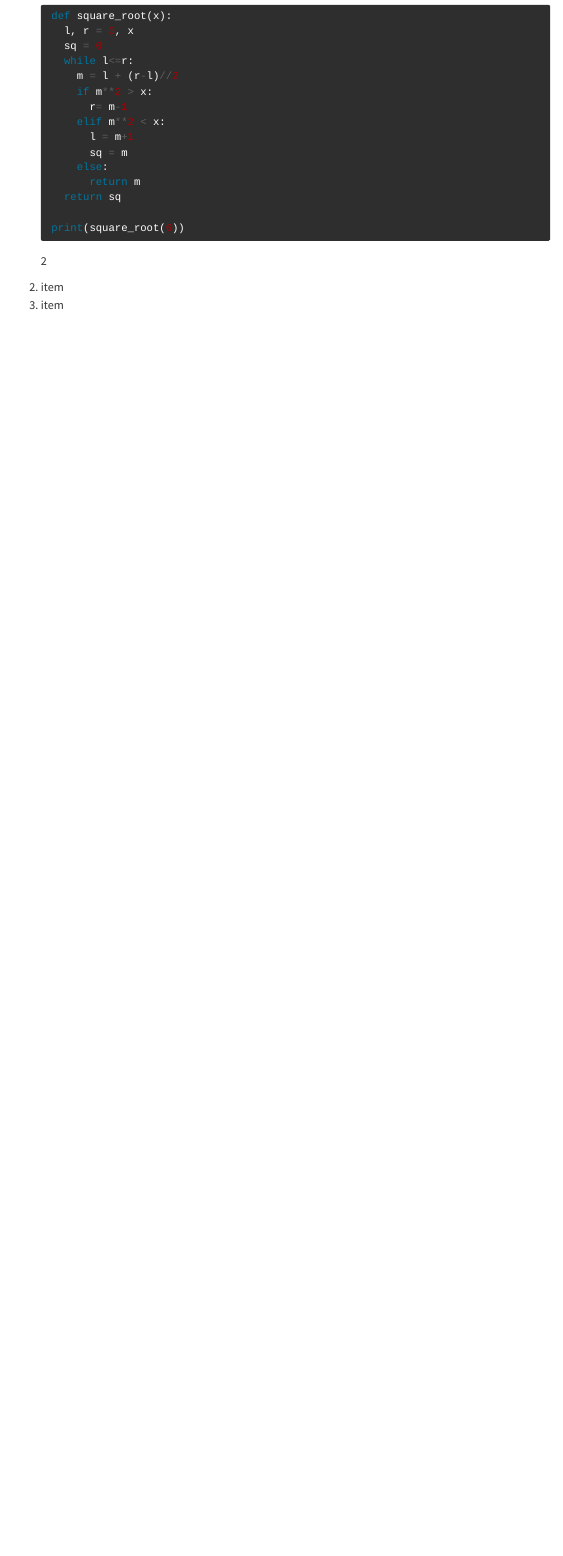
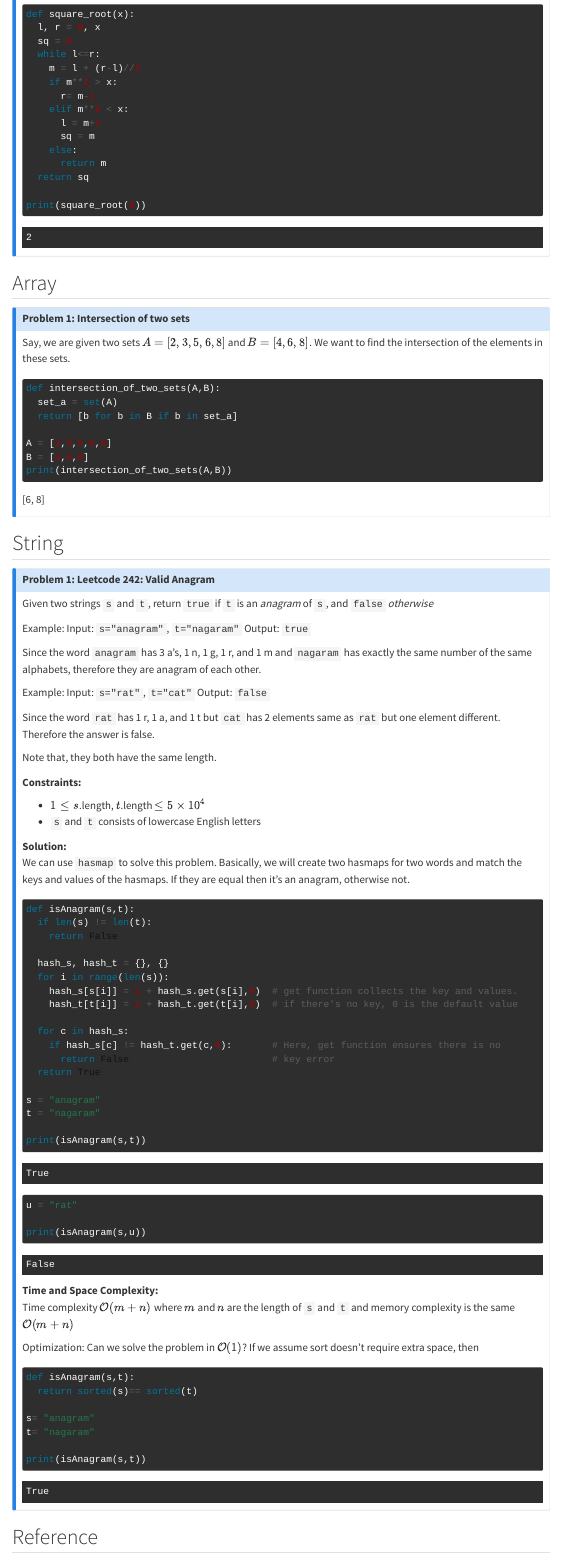
Before and after one commit to mrislambd/letscode, a Quarto document (index.qmd): the page in a window 1100 px wide, from 1050 px down before the commit and from 970 px down after it, so that both start at the same text. Rendered offline with R 4.5, knitr and Pandoc in place of Quarto, with nearby package versions; folded parts are opened; some code elsewhere in the file could not run offline; menus at the side of the page are left out.

Commit message:
new code added on 21st feb 25

````diff
--- a/index.qmd
+++ b/index.qmd
@@ -1,7 +1,8 @@
 ---
-title: "Data Structure and Algorithms"
+title: "Leetcode: Data Structure and Algorithms"
 author: Rafiq Islam
 categories: [Binary Search, Linear Search, Sort, BFS, Dynamical Programming]
+description: "All the solutions are from NeetCode channel on YouTube"
 lightbox: true
 search: true
 format:
@@ -28,32 +29,24 @@ toc-depth: 4
 
 ## Binary Search
 
-1. <details>
-    <summary>Leetcode 69: Sqrt(x) </summary>
-    Given a non-negative integer, $x$, return the square root of $x$ rounded down to the nearest integer. The returned integer should be non-negative as well.
+::: {.callout-note collapse="true" appearance="simple" icon="false"}
+## Problem 1: Leetcode 69: Sqrt(x)
 
-    You may not use any built-in exponent function. For example, `x**0.5` in python.
+Given a non-negative integer, $x$, return the square root of $x$ rounded down to the nearest integer. The returned integer should be non-negative as well.
 
-    Example:
+You may not use any built-in exponent function. For example, `x**0.5` in python.
 
-    ```python
-    Input: x=4
-    Output: 2
+Example:
 
-    Input: x=8
-    Output: 2
-    ```
-    Explanation: Square root of 4 is 2 and square root of 8 is 2.8284. But we need to round down to any fraction. Therefore, the square root of 8 is also 2.
+```python
+Input: x=4
+Output: 2
 
-    **Solution:**
+Input: x=8
+Output: 2
+```
 
-    The square root of any number $x\ge 0$ is less than or equal to $x$. The brute force solution to this would be $\mathcal{O}(\sqrt{n})$. Because, say $x=8$, then
+Explanation: Square root of 4 is 2 and square root of 8 is 2.8284. But we need to round down to any fraction. Therefore, the square root of 8 is also 2.
 
-    for $i=1$ to 8:
-    \begin{align*}
-      1^2 & = 1 <8 \\
-      2^2 & = 4 <8\\
-      3^2 & = 9 >8
-    \end{align*}
+**Solution:**
 
-    ```{python}
@@ -63,12 +53,4 @@ toc-depth: 4
-    import numpy as np
-    import matplotlib.pyplot as plt
-    from mywebstyle.plot_style import plot_style
-    plot_style('#f4f4f4')
+The square root of any number $x\ge 0$ is less than or equal to $x$. The brute force solution to this would be $\mathcal{O}(\sqrt{n})$. Because, say $x=8$, then
 
-    x = np.arange(0.01,100,0.01)
-    y1 = np.sqrt(x)
-    y2 = np.log(x)
-    plt.plot(x,y1, label='$y=\sqrt{x}$')
-    plt.plot(x,y2, label='$y=\log{x}$')
-    plt.legend()
-    ```
+for $i=1$ to 8:
+\begin{align*}
@@ -75,32 +60,149 @@ toc-depth: 4
+\end{align*}
 
-    In contrast, if we explore binary search then the time complexity reduces to $\mathcal{O}(\log{n})$. Say the square root is $s$ which is the middle value in the range of 1 to $x$. Then if $s^2>x$, we search for the root in the left half. Otherwise, if $s^2<x$ then we search the right side. However, when $s^2<x$, then $s$ is a possible candidate for the square root.
+```{python}
+#| echo: false
+#| warning: false
+#| output: asis
+import numpy as np
+import matplotlib.pyplot as plt
+from mywebstyle.plot_style import plot_style
+plot_style('#f4f4f4')
 
-    *Algorithm:*
+x = np.arange(0.01,100,0.01)
+y1 = np.sqrt(x)
+y2 = np.log(x)
+plt.plot(x,y1, label='$y=\sqrt{x}$')
+plt.plot(x,y2, label='$y=\log{x}$')
+plt.legend()
+```
 
-    1. set left value $l= 0$, right value $r= x$
-    2. Compute the middle value $m=l+(r-l)/2$
-    3. If $m^2 > x$ then search the left side: set $r=m-1$
-    4. If $m^2 < x$ then search the right side: set $l=m+1$
-    ```{python}
-    #| output: asis
-    def square_root(x):
-      l, r = 0, x
-      sq = 0
-      while l<=r:
-        m = l + (r-l)//2
-        if m**2 > x:
-          r= m-1
-        elif m**2 < x:
-          l = m+1
-          sq = m
-        else:
-          return m
-      return sq
+In contrast, if we explore binary search then the time complexity reduces to $\mathcal{O}(\log{n})$. Say the square root is $s$ which is the middle value in the range of 1 to $x$. Then if $s^2>x$, we search for the root in the left half. Otherwise, if $s^2<x$ then we search the right side. However, when $s^2<x$, then $s$ is a possible candidate for the square root.
 
-    print(square_root(6))
-    ```
+*Algorithm:*
+
+1. set left value $l= 0$, right value $r= x$
+2. Compute the middle value $m=l+(r-l)/2$
+3. If $m^2 > x$ then search the left side: set $r=m-1$
+4. If $m^2 < x$ then search the right side: set $l=m+1$
+
+```{python}
+def square_root(x):
+  l, r = 0, x
+  sq = 0
+  while l<=r:
+    m = l + (r-l)//2
+    if m**2 > x:
+      r= m-1
+    elif m**2 < x:
+      l = m+1
+      sq = m
+    else:
+      return m
+  return sq
+
+print(square_root(6))
+```
+
+:::
 
 
-  </details>
-2. item
-3. item
+## Array
+
+::: {.callout-note collapse="true" appearance="simple" icon="false"}
+## Problem 1: Intersection of two sets
+
+Say, we are given two sets $A=[2,3,5,6,8]$ and $B=[4,6,8]$. We want to find the intersection of the elements in these sets.
+
+```{python}
+#| output: asis
+def intersection_of_two_sets(A,B):
+  set_a = set(A)
+  return [b for b in B if b in set_a]
+
+A = [2,3,5,6,8]
+B = [4,6,8]
+print(intersection_of_two_sets(A,B))
+```
+
+:::
+
+
+
+## String
+
+::: {.callout-note collapse="true" appearance="simple" icon="false"}
+## Problem 1: Leetcode 242: Valid Anagram
+
+
+Given two strings `s` and `t`, return `true` if `t` is an *anagram* of `s`, and `false` *otherwise*
+
+Example:
+Input: `s="anagram"`, `t="nagaram"`
+Output: `true`
+
+Since the word `anagram` has 3 a's, 1 n, 1 g, 1 r, and 1 m and `nagaram` has exactly the same number of the same alphabets, therefore they are anagram of each other.
+
+Example:
+Input: `s="rat"`, `t="cat"`
+Output: `false`
+
+Since the word `rat` has 1 r, 1 a, and 1 t but `cat` has 2 elements same as `rat` but one element different. Therefore the answer is false.
+
+Note that, they both have the same length.
+
+**Constraints:**
+
+- $1\le s$.length, $t$.length $\le 5\times 10^4$
+- `s` and `t` consists of lowercase English letters
+
+**Solution:**
+We can use `hasmap` to solve this problem. Basically, we will create two hasmaps for two words and match the keys and values of the hasmaps. If they are equal then it's an anagram, otherwise not.
+
+
+```{python}
+def isAnagram(s,t):
+  if len(s) != len(t):
+    return False
+
+  hash_s, hash_t = {}, {}
+  for i in range(len(s)):
+    hash_s[s[i]] = 1 + hash_s.get(s[i],0)  # get function collects the key and values.
+    hash_t[t[i]] = 1 + hash_t.get(t[i],0)  # if there's no key, 0 is the default value
+
+  for c in hash_s:
+    if hash_s[c] != hash_t.get(c,0):       # Here, get function ensures there is no
+      return False                         # key error
+  return True
+
+s = "anagram"
+t = "nagaram"
+
+print(isAnagram(s,t))
+
+u = "rat"
+
+print(isAnagram(s,u))
+```
+
+**Time and Space Complexity:**
+Time complexity $\mathcal{O}(m+n)$ where $m$ and $n$ are the length of `s` and `t` and memory complexity is the same $\mathcal{O}(m+n)$
+
+Optimization: Can we solve the problem in $\mathcal{O}(1)$? If we assume sort doesn't require extra space, then
+
+```{python}
+def isAnagram(s,t):
+  return sorted(s)== sorted(t)
+
+s= "anagram"
+t= "nagaram"
+
+print(isAnagram(s,t))
+```
+
+:::
+
+
+
+## Reference
+
+All my solutions here are based on the solutions found from [NeetCode](https://www.youtube.com/c/neetcode).
````
Also changed, not shown: docs/search.json, index.qmd (6 more changed lines), 3 other files.
